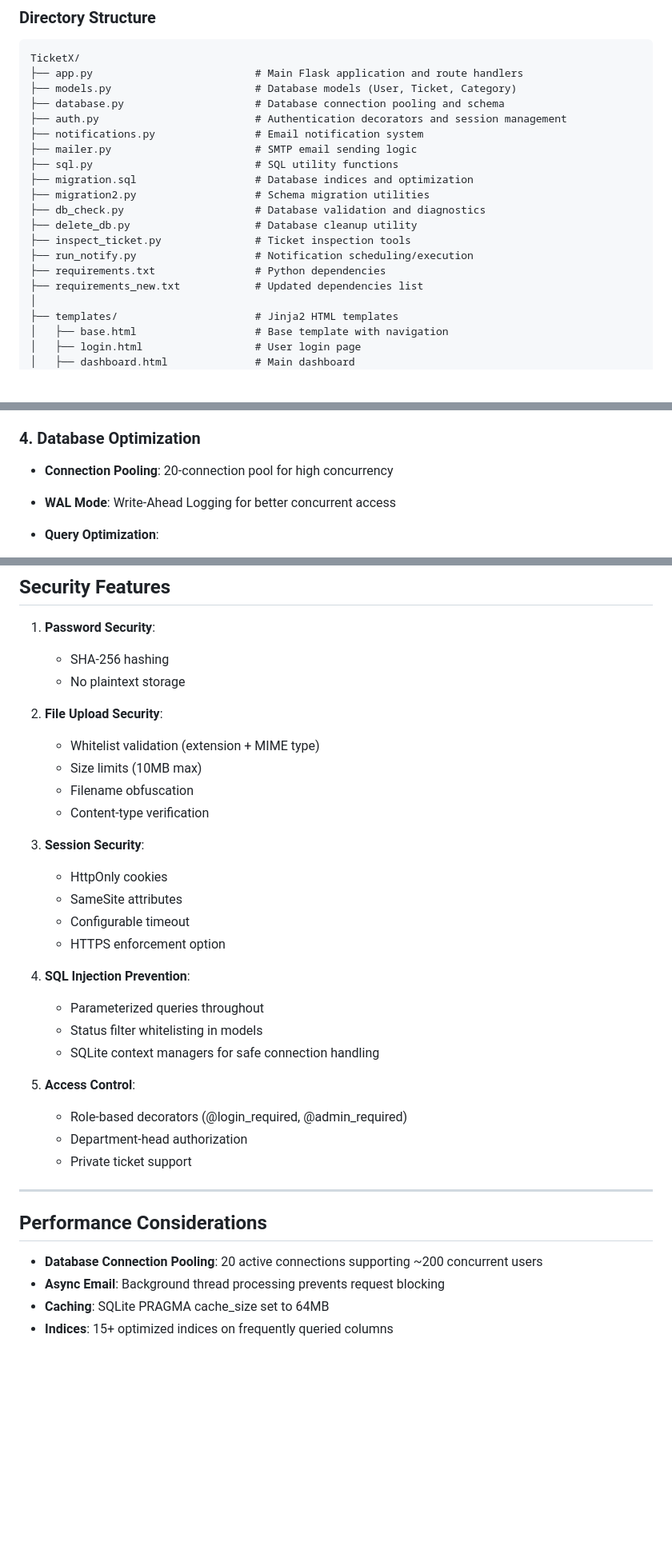
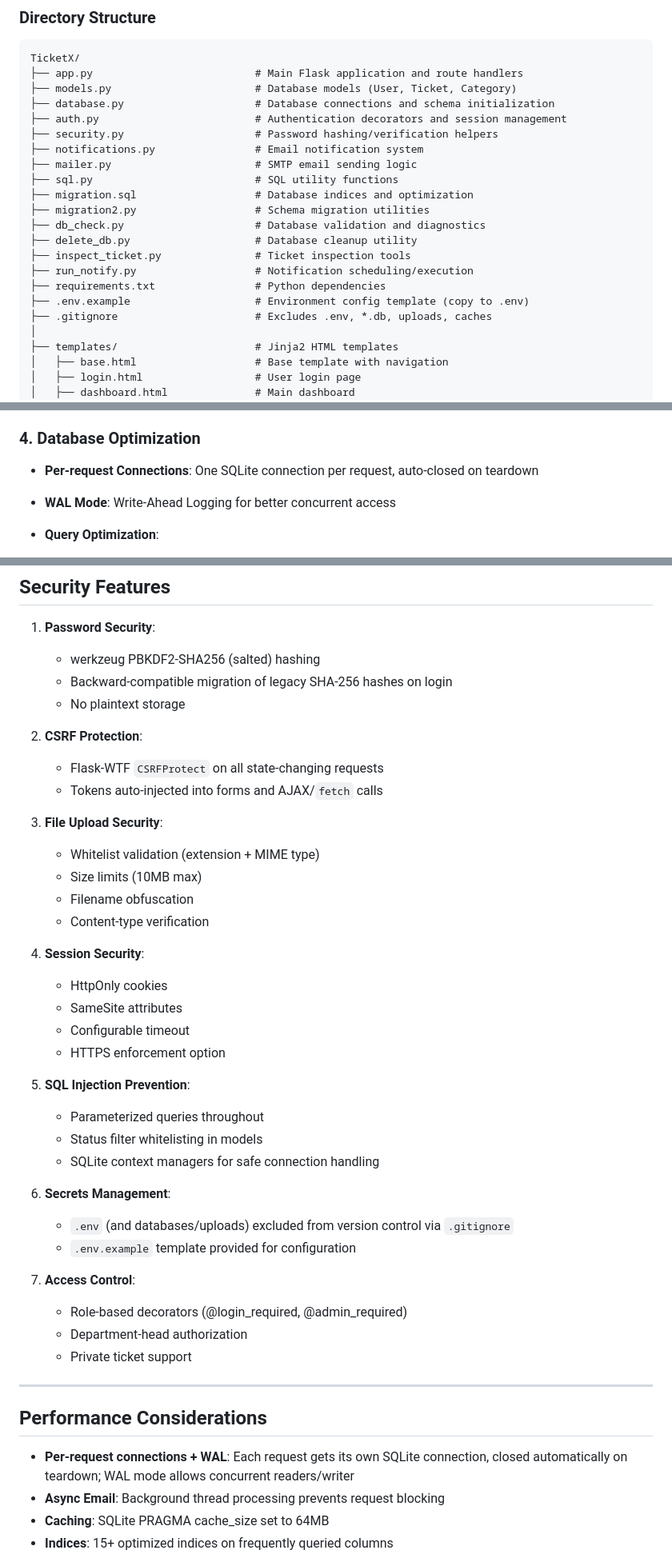
Before and after one commit to radojkovicm/TicketX, a Markdown page: README.md, 3 parts joined by grey strips. Shown at 80% size. Rendered like a GitHub page; blank space fills up the shorter version.

```diff
--- a/README.md
+++ b/README.md
@@ -65,8 +102,9 @@
 TicketX/
 ├── app.py                          # Main Flask application and route handlers
 ├── models.py                       # Database models (User, Ticket, Category)
-├── database.py                     # Database connection pooling and schema
+├── database.py                     # Database connections and schema initialization
 ├── auth.py                         # Authentication decorators and session management
+├── security.py                     # Password hashing/verification helpers
 ├── notifications.py                # Email notification system
 ├── mailer.py                       # SMTP email sending logic
 ├── sql.py                          # SQL utility functions
@@ -77,7 +115,8 @@ TicketX/
 ├── inspect_ticket.py               # Ticket inspection tools
 ├── run_notify.py                   # Notification scheduling/execution
 ├── requirements.txt                # Python dependencies
-├── requirements_new.txt            # Updated dependencies list
+├── .env.example                    # Environment config template (copy to .env)
+├── .gitignore                      # Excludes .env, *.db, uploads, caches
 │
 ├── templates/                      # Jinja2 HTML templates
 │   ├── base.html                   # Base template with navigation
@@ -433,7 +476,7 @@ TicketX/
   - Files deleted with ticket (CASCADE)
 
 ### 4. Database Optimization
-- **Connection Pooling**: 20-connection pool for high concurrency
+- **Per-request Connections**: One SQLite connection per request, auto-closed on teardown
 - **WAL Mode**: Write-Ahead Logging for better concurrent access
 - **Query Optimization**:
   - Composite indices on frequently queried columns
@@ -531,27 +574,36 @@ The application is deployed on IIS using **wfastcgi** module:
 ## Security Features
 
 1. **Password Security**:
-   - SHA-256 hashing
+   - werkzeug PBKDF2-SHA256 (salted) hashing
+   - Backward-compatible migration of legacy SHA-256 hashes on login
    - No plaintext storage
 
-2. **File Upload Security**:
+2. **CSRF Protection**:
+   - Flask-WTF `CSRFProtect` on all state-changing requests
+   - Tokens auto-injected into forms and AJAX/`fetch` calls
+
+3. **File Upload Security**:
    - Whitelist validation (extension + MIME type)
    - Size limits (10MB max)
    - Filename obfuscation
    - Content-type verification
 
-3. **Session Security**:
+4. **Session Security**:
    - HttpOnly cookies
    - SameSite attributes
    - Configurable timeout
    - HTTPS enforcement option
 
-4. **SQL Injection Prevention**:
+5. **SQL Injection Prevention**:
    - Parameterized queries throughout
    - Status filter whitelisting in models
    - SQLite context managers for safe connection handling
 
-5. **Access Control**:
+6. **Secrets Management**:
+   - `.env` (and databases/uploads) excluded from version control via `.gitignore`
+   - `.env.example` template provided for configuration
+
+7. **Access Control**:
    - Role-based decorators (@login_required, @admin_required)
    - Department-head authorization
    - Private ticket support
@@ -560,7 +612,7 @@ The application is deployed on IIS using **wfastcgi** module:
 
 ## Performance Considerations
 
-- **Database Connection Pooling**: 20 active connections supporting ~200 concurrent users
+- **Per-request connections + WAL**: Each request gets its own SQLite connection, closed automatically on teardown; WAL mode allows concurrent readers/writer
 - **Async Email**: Background thread processing prevents request blocking
 - **Caching**: SQLite PRAGMA cache_size set to 64MB
 - **Indices**: 15+ optimized indices on frequently queried columns
```
Also changed, not shown: other parts of README.md (+46 -5 lines).
